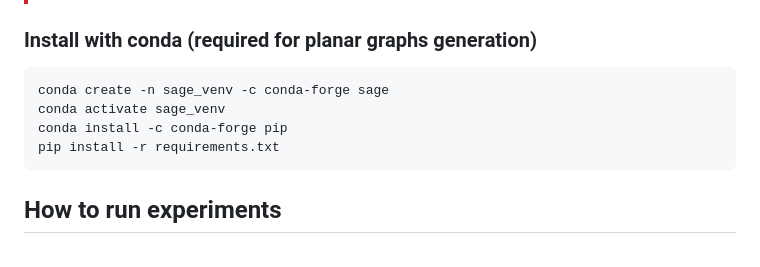
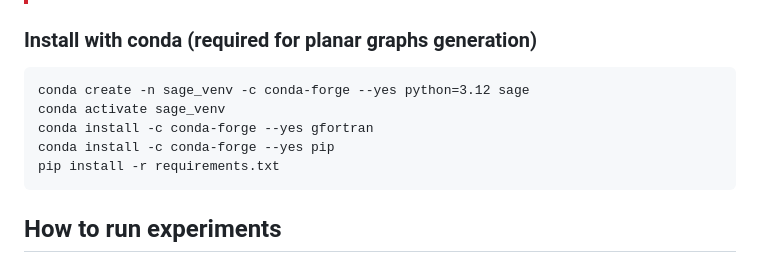
Before and after one commit to unimib-datAI/DFaaSOptimizer, a Markdown page: README.md, the part around the change. Drawn GitHub-style.

Commit message:
conda instructions

````diff
--- a/README.md
+++ b/README.md
@@ -72,9 +72,10 @@ pip install -r requirements.txt
 ### Install with conda (required for planar graphs generation)
 
 ```
-conda create -n sage_venv -c conda-forge sage
+conda create -n sage_venv -c conda-forge --yes python=3.12 sage
 conda activate sage_venv
-conda install -c conda-forge pip
+conda install -c conda-forge --yes gfortran
+conda install -c conda-forge --yes pip
 pip install -r requirements.txt
 ```
 
````
